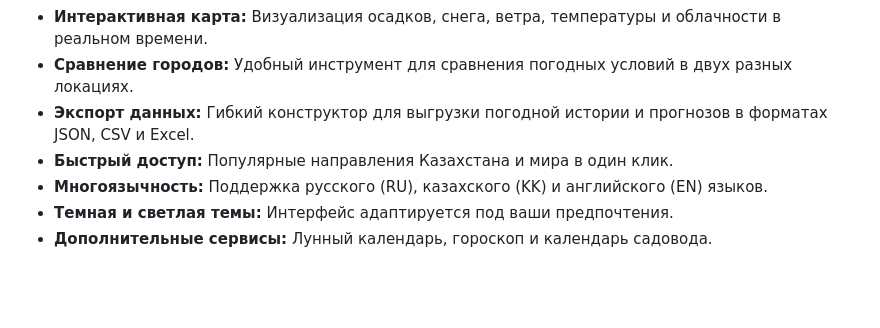
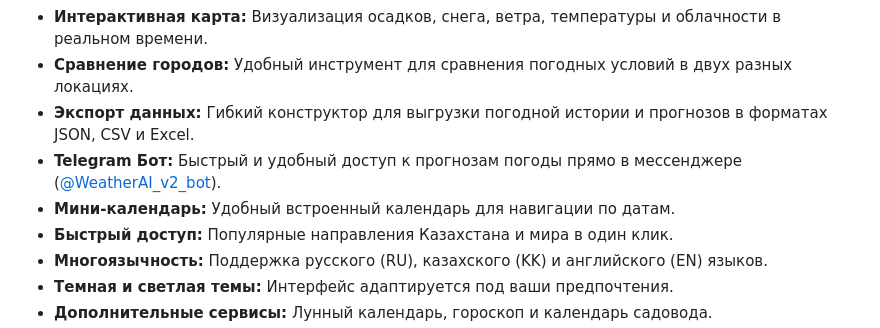
Before and after one commit to Ernur04/WeatherAI, a Markdown page: README.md, the part around the change. Drawn GitHub-style; blank space fills up the shorter version.

Commit message:
Описание того, что изменилось

```diff
--- a/README.md
+++ b/README.md
@@ -10,6 +10,8 @@ WeatherAI — это современное веб-приложение для
 - **Интерактивная карта:** Визуализация осадков, снега, ветра, температуры и облачности в реальном времени.
 - **Сравнение городов:** Удобный инструмент для сравнения погодных условий в двух разных локациях.
 - **Экспорт данных:** Гибкий конструктор для выгрузки погодной истории и прогнозов в форматах JSON, CSV и Excel.
+- **Telegram Бот:** Быстрый и удобный доступ к прогнозам погоды прямо в мессенджере ([@WeatherAI_v2_bot](https://t.me/WeatherAI_v2_bot)).
+- **Мини-календарь:** Удобный встроенный календарь для навигации по датам.
 - **Быстрый доступ:** Популярные направления Казахстана и мира в один клик.
 - **Многоязычность:** Поддержка русского (RU), казахского (KK) и английского (EN) языков.
 - **Темная и светлая темы:** Интерфейс адаптируется под ваши предпочтения.
```
